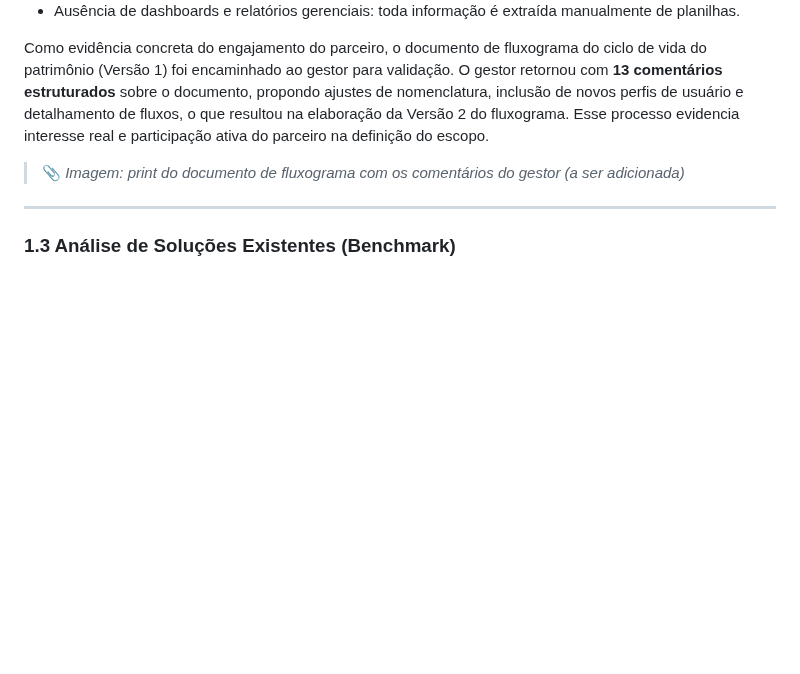
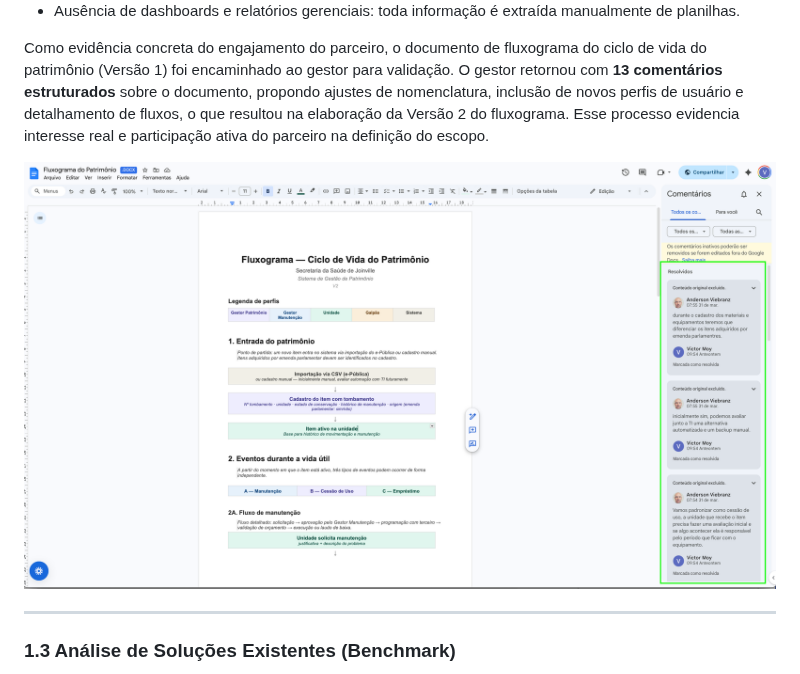
Before and after one commit to victor-moy/gestao-patrimonio, a Markdown page: documentation/RFC-V1.md, the part around the change. GitHub-like rendering; pictures changed too: documentation/assets/comments.png (added); blank space fills up the shorter version.

Commit message:
docs: insere imagem comments.png no RFC-V1

```diff
--- a/documentation/RFC-V1.md
+++ b/documentation/RFC-V1.md
@@ -47,7 +47,7 @@ Foi realizada **1 entrevista aprofundada** com o gestor do setor de patrimônio
 
 Como evidência concreta do engajamento do parceiro, o documento de fluxograma do ciclo de vida do patrimônio (Versão 1) foi encaminhado ao gestor para validação. O gestor retornou com **13 comentários estruturados** sobre o documento, propondo ajustes de nomenclatura, inclusão de novos perfis de usuário e detalhamento de fluxos, o que resultou na elaboração da Versão 2 do fluxograma. Esse processo evidencia interesse real e participação ativa do parceiro na definição do escopo.
 
-> 📎 *Imagem: print do documento de fluxograma com os comentários do gestor (a ser adicionada)*
+![Comentários do gestor no fluxograma](assets/comments.png)
 
 ---
 
```
